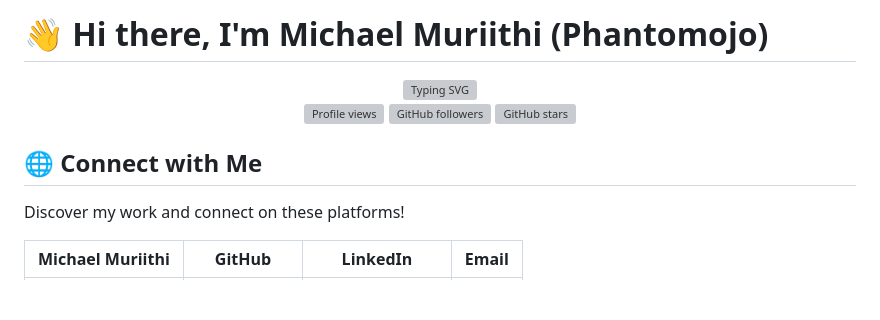
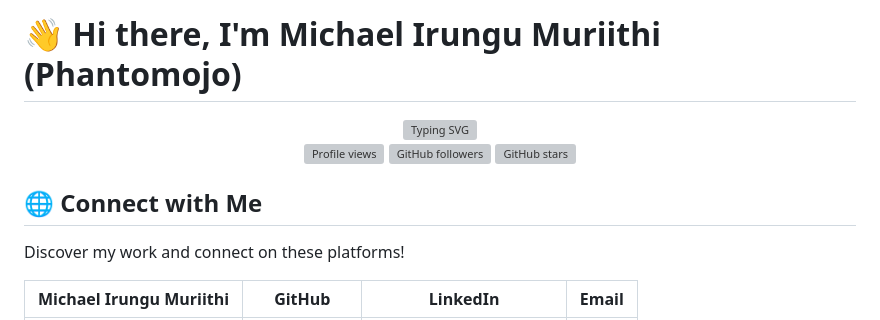
Before and after one commit to Phantomojo/phantomojo, a Markdown page: README.md, the part around one of its changes. GitHub-like rendering; blank space fills up the shorter version; grey boxes are pictures that could not be loaded.

Commit message:
Fix critical consistency issues: username, name, email, remove duplicate README

```diff
--- a/README.md
+++ b/README.md
@@ -1,4 +1,4 @@
-# 👋 Hi there, I'm Michael Muriithi (Phantomojo)
+# 👋 Hi there, I'm Michael Irungu Muriithi (Phantomojo)
 
 <div align="center">
   <img src="https://readme-typing-svg.herokuapp.com?font=Fira+Code&pause=1000&color=00D4AA&center=true&vCenter=true&width=435&lines=AI%2FML+Engineer+%7C+Cybersecurity+Expert;Full-Stack+Developer+%7C+System+Architect;Building+the+Future+with+Code" alt="Typing SVG" />
@@ -14,5 +14,5 @@
 
 Discover my work and connect on these platforms!
 
-| **Michael Muriithi** | **GitHub** | **LinkedIn** | **Email** |
+| **Michael Irungu Muriithi** | **GitHub** | **LinkedIn** | **Email** |
 |---------------------|------------|--------------|-----------|
```
Also changed, not shown: other parts of README.md (+2 -2 lines), phantomojo/README.md (deleted, +0 -329 lines).
